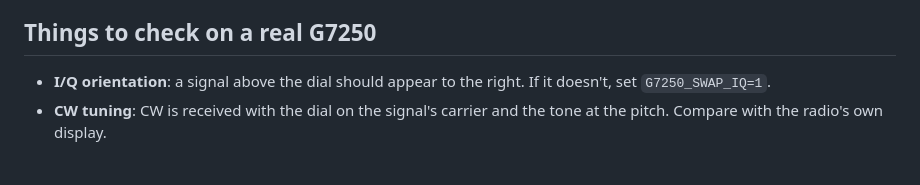
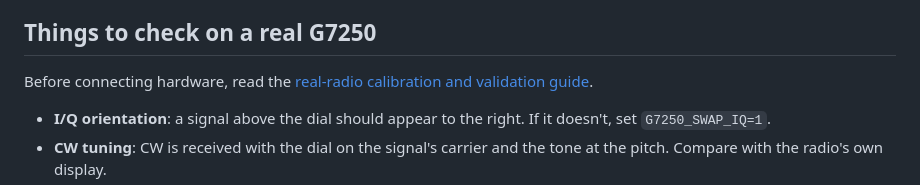
Before and after one commit to nathan86daniels-commits/xiegu-g7250-open-control, a Markdown page: README.md, the part around the change. Drawn GitHub-style; blank space fills up the shorter version.

Commit message:
Add real-radio calibration and validation guide

```diff
--- a/README.md
+++ b/README.md
@@ -128,6 +128,8 @@ transmitter, and Settings holds your QRZ login.
 
 ## Things to check on a real G7250
 
+Before connecting hardware, read the [real-radio calibration and validation guide](REAL-RADIO-CALIBRATION.md).
+
 - **I/Q orientation**: a signal above the dial should appear to the right. If it doesn't, set `G7250_SWAP_IQ=1`.
 - **CW tuning**: CW is received with the dial on the signal's carrier and the tone at the pitch. Compare with the
   radio's own display.
```
Also changed, not shown: REAL-RADIO-CALIBRATION.md (added, +59 -0 lines).
